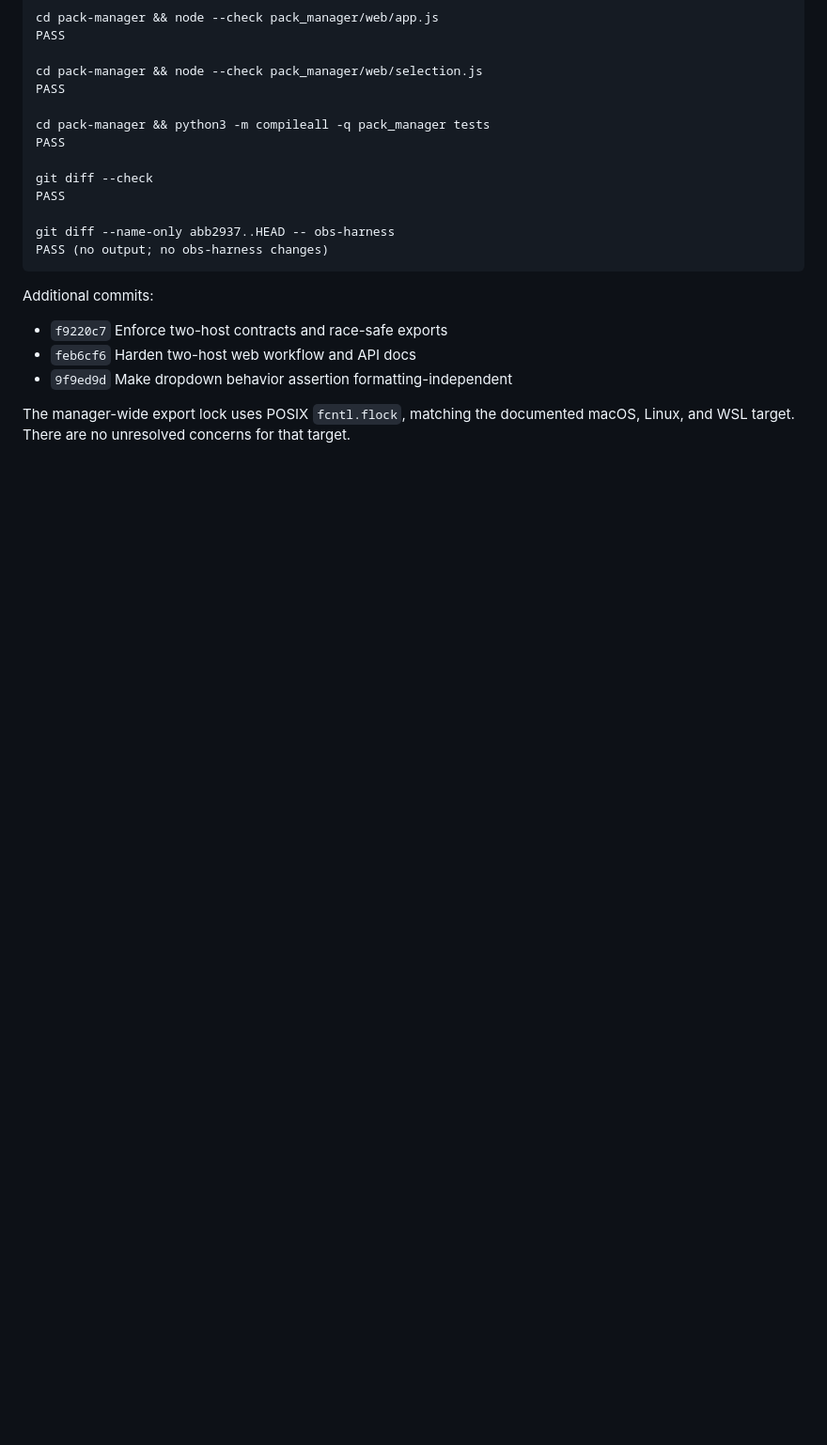
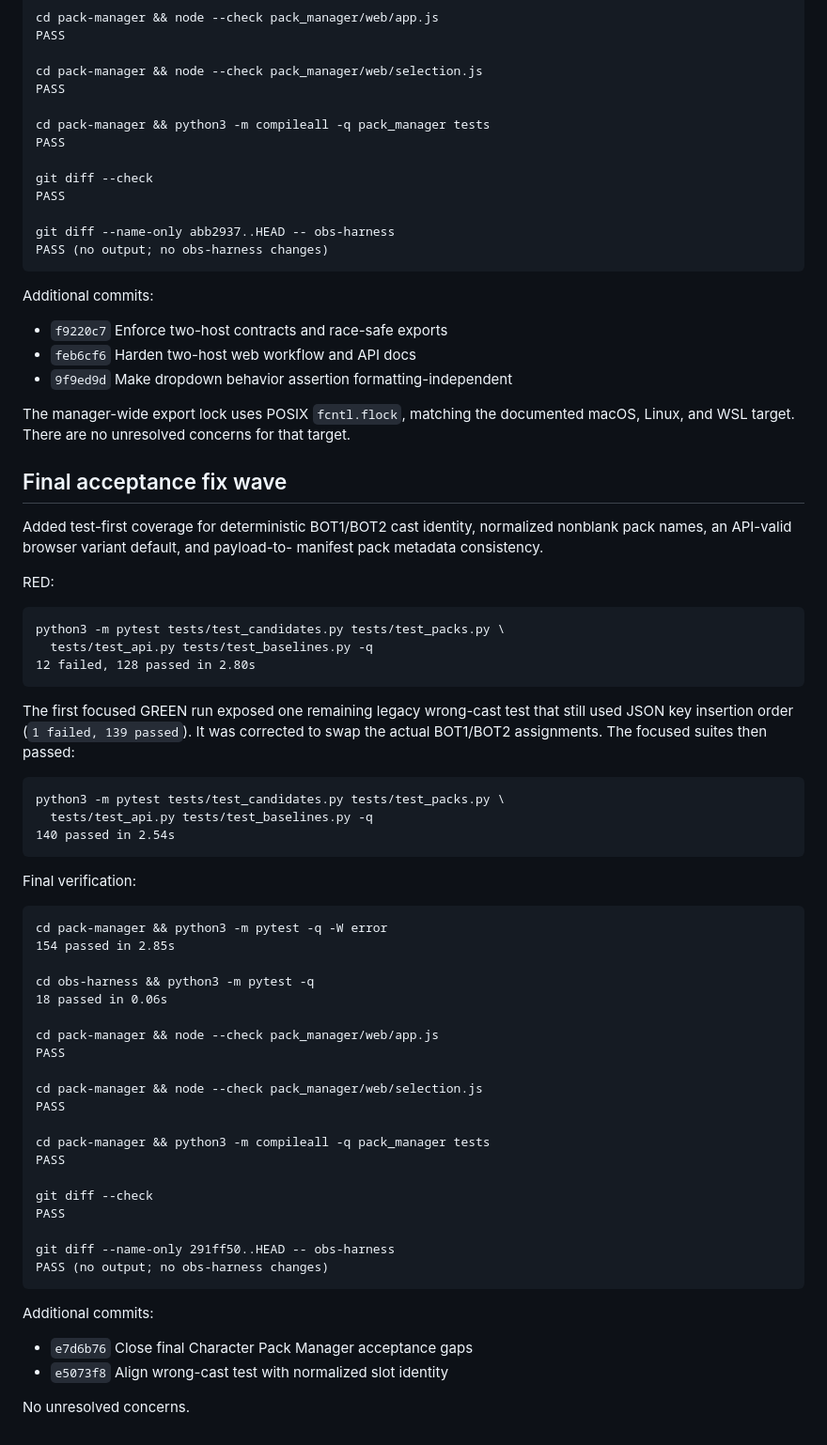
Before and after one commit to toastfacek/desk-show-live, a Markdown page: .superpowers/sdd/final-fix-report.md, the part around the change. Shown at 94% size. Rendered like a GitHub page; blank space fills up the shorter version.

Commit message:
Record final acceptance verification
Co-authored-by: toastfacek <toastfacek@users.noreply.github.com>

````diff
--- a/.superpowers/sdd/final-fix-report.md
+++ b/.superpowers/sdd/final-fix-report.md
@@ -123,3 +123,59 @@ Additional commits:
 
 The manager-wide export lock uses POSIX `fcntl.flock`, matching the documented
 macOS, Linux, and WSL target. There are no unresolved concerns for that target.
+
+## Final acceptance fix wave
+
+Added test-first coverage for deterministic BOT1/BOT2 cast identity, normalized
+nonblank pack names, an API-valid browser variant default, and payload-to-
+manifest pack metadata consistency.
+
+RED:
+
+```text
+python3 -m pytest tests/test_candidates.py tests/test_packs.py \
+  tests/test_api.py tests/test_baselines.py -q
+12 failed, 128 passed in 2.80s
+```
+
+The first focused GREEN run exposed one remaining legacy wrong-cast test that
+still used JSON key insertion order (`1 failed, 139 passed`). It was corrected
+to swap the actual BOT1/BOT2 assignments. The focused suites then passed:
+
+```text
+python3 -m pytest tests/test_candidates.py tests/test_packs.py \
+  tests/test_api.py tests/test_baselines.py -q
+140 passed in 2.54s
+```
+
+Final verification:
+
+```text
+cd pack-manager && python3 -m pytest -q -W error
+154 passed in 2.85s
+
+cd obs-harness && python3 -m pytest -q
+18 passed in 0.06s
+
+cd pack-manager && node --check pack_manager/web/app.js
+PASS
+
+cd pack-manager && node --check pack_manager/web/selection.js
+PASS
+
+cd pack-manager && python3 -m compileall -q pack_manager tests
+PASS
+
+git diff --check
+PASS
+
+git diff --name-only 291ff50..HEAD -- obs-harness
+PASS (no output; no obs-harness changes)
+```
+
+Additional commits:
+
+- `e7d6b76` Close final Character Pack Manager acceptance gaps
+- `e5073f8` Align wrong-cast test with normalized slot identity
+
+No unresolved concerns.
````
